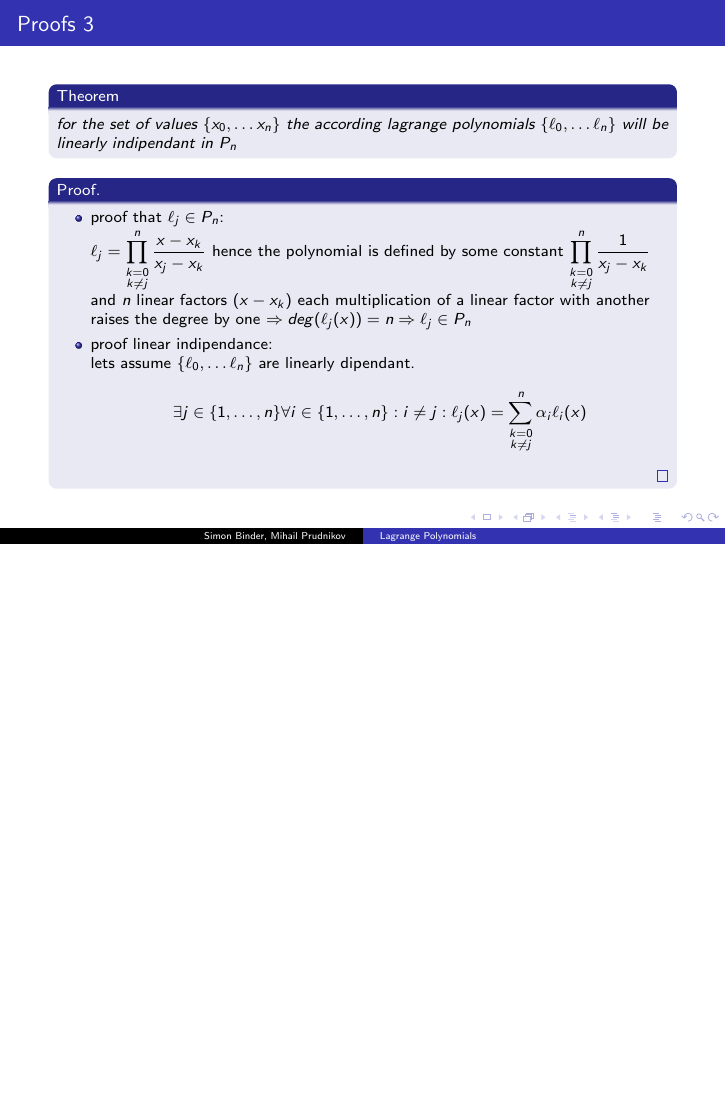
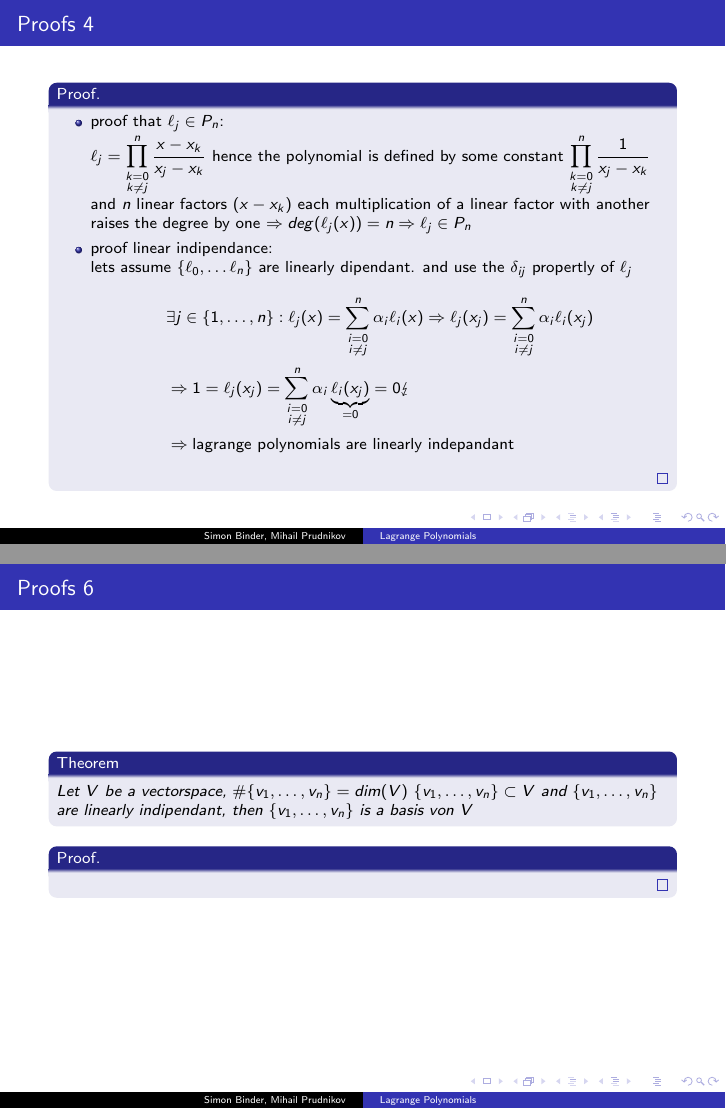
Before and after one commit to matematiflo/CompAssistedMath2024, LaTeX slides (Lean/Projects/09. Lagrange polynomials (Linear Algebra 1)/presentation/template_Beamer.tex): page 6 of 6 before the commit and pages 7 and 8 of 9 after it, the two joined at a grey line, the shorter picture padded with empty space. Compiled offline with pdfLaTeX.

Commit message:
more proofs

```diff
--- a/Lean/Projects/09. Lagrange polynomials (Linear Algebra 1)/presentation/template_Beamer.tex
+++ b/Lean/Projects/09. Lagrange polynomials (Linear Algebra 1)/presentation/template_Beamer.tex
@@ -1,6 +1,7 @@
 \documentclass[8pt]{beamer}
 \usetheme{Copenhagen}
-
+\usepackage[fleqn]{mathtools}
+\usepackage{ stmaryrd }
 
 
 \title{Lagrange Polynomials}
@@ -62,16 +63,31 @@
 	\begin{theorem}
 		for the set of values $\{x_0, \ldots x_n \}$ the according lagrange polynomials $\{\ell_0, \ldots \ell_n \}$ will be linearly indipendant in $P_n$
 	\end{theorem}
+\end{frame}
+
+\begin{frame}{Proofs 4}
 	 \begin{proof}
 		\begin{itemize}
 			\item
 				proof that $\ell_j \in P_n$:\\
 				$\displaystyle \ell_j = \prod_{\substack{k= 0 \\ k \neq j }}^{n}\frac{x - x_k}{x_j - x_k}$ hence the polynomial is defined by some constant $\displaystyle \prod_{\substack{k= 0 \\ k \neq j }}^{n}\frac{1}{x_j - x_k}$ and $ n$ linear factors $(x-x_k)$ each multiplication of a linear factor with another raises the degree by one $\Rightarrow deg(\ell_j(x)) = n \Rightarrow \ell_j \in P_n$
 			 \item proof linear indipendance:\\
-			 lets assume $\{\ell_0, \ldots \ell_n \}$ are linearly dipendant.
-			 \begin{align*}
-			 	&\exists j \in \{1, \ldots ,n \} \forall i \in \{1, \ldots ,n \}: i \neq j: \ell_j(x) = \sum_{\substack{k= 0 \\ k \neq j }}^{n} \alpha_i\ell_i(x)
-			 \end{align*}
+			 lets assume $\{\ell_0, \ldots \ell_n \}$ are linearly dipendant. and use the $\delta_{ij}$ propertly of $\ell_j$
+			 \begin{flalign*}
+			 	&\exists j \in \{1, \ldots ,n \} : \ell_j(x) = \sum_{\substack{i= 0 \\ i \neq j }}^{n} \alpha_i\ell_i(x)
+			 	\Rightarrow  \ell_j(x_j) = \sum_{\substack{i= 0 \\ i \neq j }}^{n} \alpha_i\ell_i(x_j)\\
+			 	 &\Rightarrow 1 = \ell_j(x_j) = \sum_{\substack{i= 0 \\ i \neq j }}^{n} \alpha_i\underbrace{\ell_i(x_j)}_{=0} = 0 \lightning\\& \Rightarrow \text{lagrange polynomials are linearly indepandant}
+			 \end{flalign*}
 		\end{itemize}
 	 \end{proof}
 \end{frame}
+
+\begin{frame}{Proofs 6}
+	\begin{theorem}
+		Let $V$ be a vectorspace, $\#\{v_1, \ldots, v_n\} = dim(V)$  $\{v_1, \ldots, v_n\}\subset V$ and $\{v_1, \ldots, v_n\}$ are linearly indipendant, then $\{v_1, \ldots, v_n\}$ is a basis von V
+	\end{theorem}
+	\begin{proof}
+
+	\end{proof}
+
+\end{frame}
```
Also changed, not shown: Lean/Projects/09. Lagrange polynomials (Linear Algebra 1)/presentation/template_Beamer.pdf, Lean/Projects/09. Lagrange polynomials (Linear Algebra 1)/presentation/template_Beamer.tex (10 more changed lines), 4 other files.
